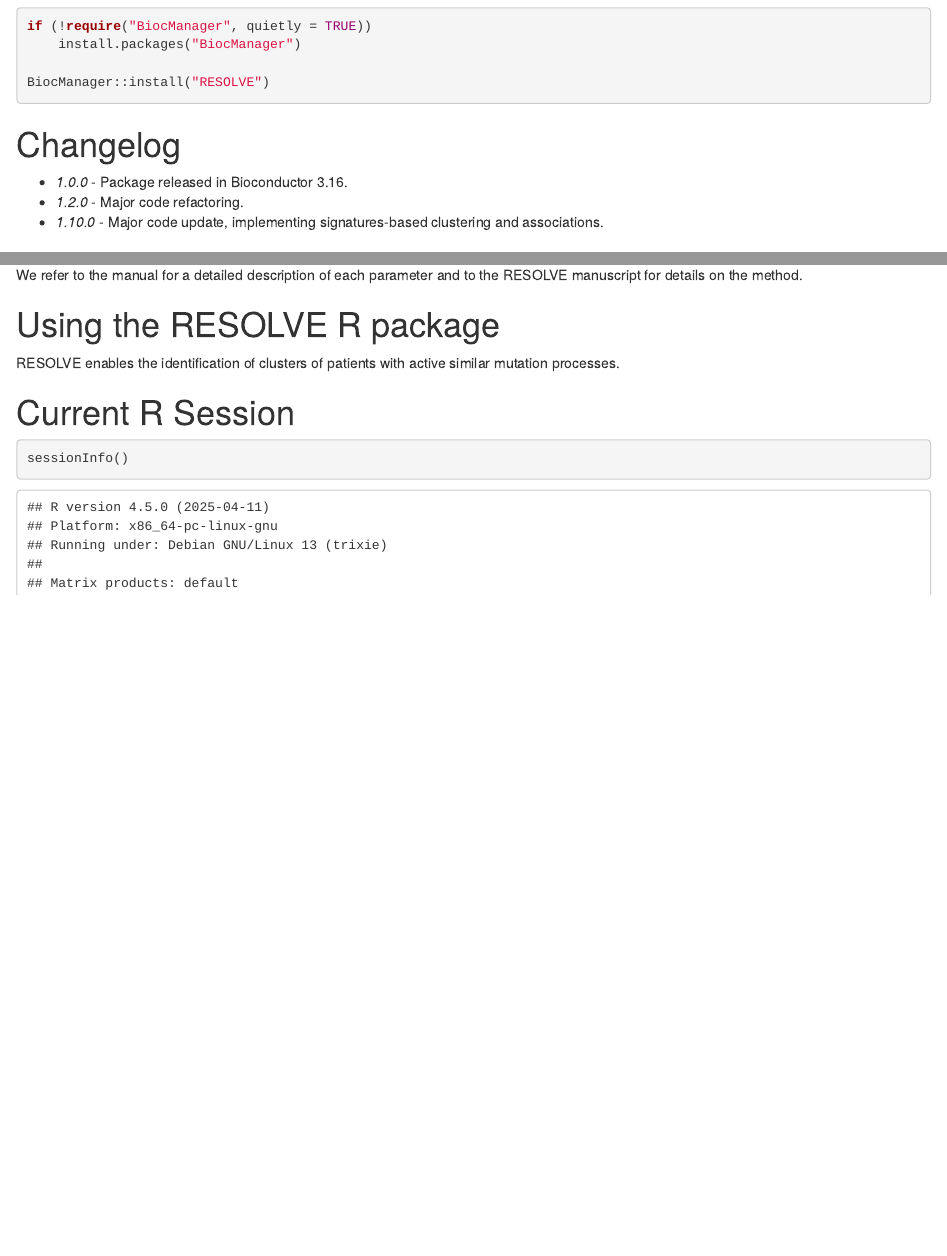
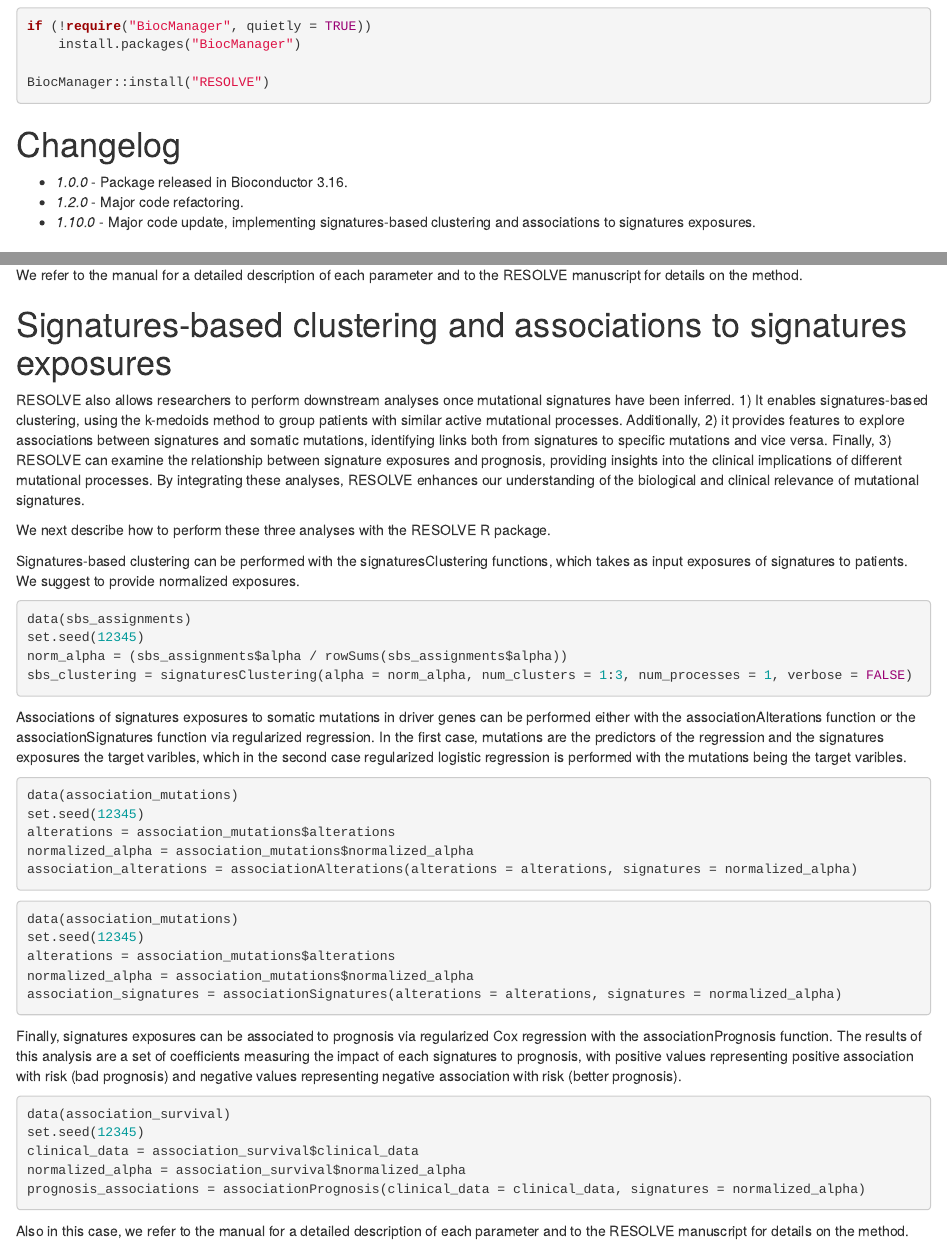
Before and after one commit to danro9685/RESOLVE, an R Markdown document (vignettes/RESOLVE.rmd): the page in a window 1100 px wide, from 860 px down, and a second part further down, joined at a grey line. Rendered offline with R 4.5, knitr and Pandoc, with nearby package versions; drawn as R Markdown's standard HTML page in place of the format the file asks for; some code elsewhere in the file could not run offline.

Commit message:
improving vignette

````diff
--- a/vignettes/RESOLVE.rmd
+++ b/vignettes/RESOLVE.rmd
@@ -45,7 +45,7 @@ BiocManager::install("RESOLVE")
 
 - *1.0.0* - Package released in Bioconductor 3.16.
 - *1.2.0* - Major code refactoring.
-- *1.10.0* - Major code update, implementing signatures-based clustering and associations.
+- *1.10.0* - Major code update, implementing signatures-based clustering and associations to signatures exposures.
 
 # Using the RESOLVE R package
 
@@ -102,9 +102,50 @@ The computations for this task can be very time consuming, especially when many
 
 We refer to the manual for a detailed description of each parameter and to the RESOLVE manuscript for details on the method.
 
-# Using the RESOLVE R package
+# Signatures-based clustering and associations to signatures exposures
 
-RESOLVE enables the identification of clusters of patients with active similar mutation processes.
+RESOLVE also allows researchers to perform downstream analyses once mutational signatures have been inferred. 1) It enables signatures-based clustering, using the k-medoids method to group patients with similar active mutational processes. Additionally, 2) it provides features to explore associations between signatures and somatic mutations, identifying links both from signatures to specific mutations and vice versa. Finally, 3) RESOLVE can examine the relationship between signature exposures and prognosis, providing insights into the clinical implications of different mutational processes. By integrating these analyses, RESOLVE enhances our understanding of the biological and clinical relevance of mutational signatures.
+
+We next describe how to perform these three analyses with the RESOLVE R package.
+
+Signatures-based clustering can be performed with the signaturesClustering functions, which takes as input exposures of signatures to patients. We suggest to provide normalized exposures.
+
+```{r, eval=FALSE}
+data(sbs_assignments)
+set.seed(12345)
+norm_alpha = (sbs_assignments$alpha / rowSums(sbs_assignments$alpha))
+sbs_clustering = signaturesClustering(alpha = norm_alpha, num_clusters = 1:3, num_processes = 1, verbose = FALSE)
+```
+
+Associations of signatures exposures to somatic mutations in driver genes can be performed either with the associationAlterations function or the associationSignatures function via regularized regression. In the first case, mutations are the predictors of the regression and the signatures exposures the target varibles, which in the second case regularized logistic regression is performed with the mutations being the target varibles.
+
+```{r, eval=FALSE}
+data(association_mutations)
+set.seed(12345)
+alterations = association_mutations$alterations
+normalized_alpha = association_mutations$normalized_alpha
+association_alterations = associationAlterations(alterations = alterations, signatures = normalized_alpha)
+```
+
+```{r, eval=FALSE}
+data(association_mutations)
+set.seed(12345)
+alterations = association_mutations$alterations
+normalized_alpha = association_mutations$normalized_alpha
+association_signatures = associationSignatures(alterations = alterations, signatures = normalized_alpha)
+```
+
+Finally, signatures exposures can be associated to prognosis via regularized Cox regression with the associationPrognosis function. The results of this analysis are a set of coefficients measuring the impact of each signatures to prognosis, with positive values representing positive association with risk (bad prognosis) and negative values representing negative association with risk (better prognosis).
+
+```{r, eval=FALSE}
+data(association_survival)
+set.seed(12345)
+clinical_data = association_survival$clinical_data
+normalized_alpha = association_survival$normalized_alpha
+prognosis_associations = associationPrognosis(clinical_data = clinical_data, signatures = normalized_alpha)
+```
+
+Also in this case, we refer to the manual for a detailed description of each parameter and to the RESOLVE manuscript for details on the method.
 
 # Current R Session
 
````
Also changed, not shown: 2 other files.
